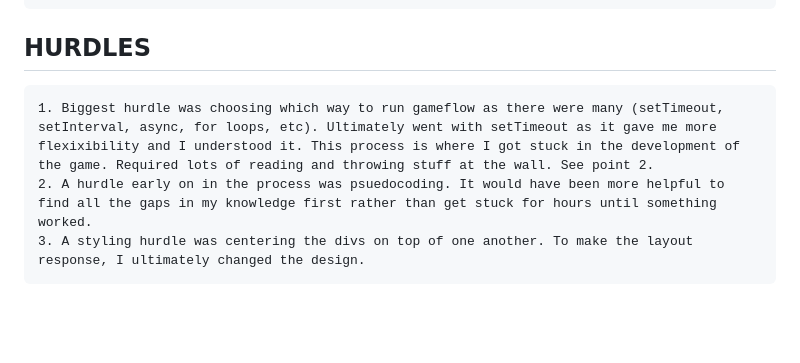
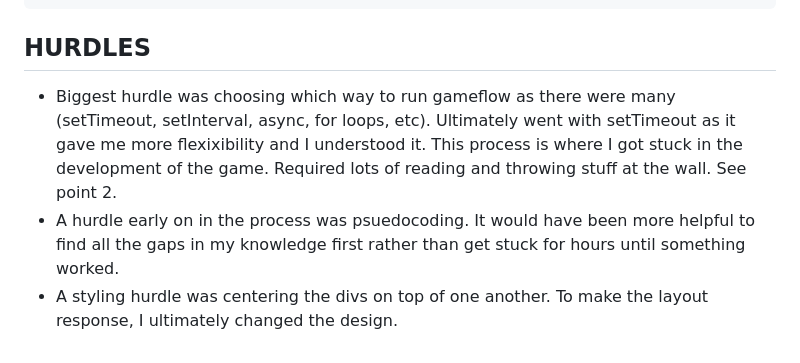
Before and after one commit to jaxdsout/simon, a Markdown page: README.md, the part around one of its changes. Drawn GitHub-style; blank space fills up the shorter version.

```diff
--- a/README.md
+++ b/README.md
@@ -73,5 +68,5 @@ If the user succeeds, the series will become progressively longer and more compl
 
 ## HURDLES
-    1. Biggest hurdle was choosing which way to run gameflow as there were many (setTimeout, setInterval, async, for loops, etc). Ultimately went with setTimeout as it gave me more flexixibility and I understood it. This process is where I got stuck in the development of the game. Required lots of reading and throwing stuff at the wall. See point 2.
-    2. A hurdle early on in the process was psuedocoding. It would have been more helpful to find all the gaps in my knowledge first rather than get stuck for hours until something worked.
-    3. A styling hurdle was centering the divs on top of one another. To make the layout response, I ultimately changed the design.
+- Biggest hurdle was choosing which way to run gameflow as there were many (setTimeout, setInterval, async, for loops, etc). Ultimately went with setTimeout as it gave me more flexixibility and I understood it. This process is where I got stuck in the development of the game. Required lots of reading and throwing stuff at the wall. See point 2.
+- A hurdle early on in the process was psuedocoding. It would have been more helpful to find all the gaps in my knowledge first rather than get stuck for hours until something worked.
+- A styling hurdle was centering the divs on top of one another. To make the layout response, I ultimately changed the design.
```
Also changed, not shown: other parts of README.md (+16 -21 lines).
